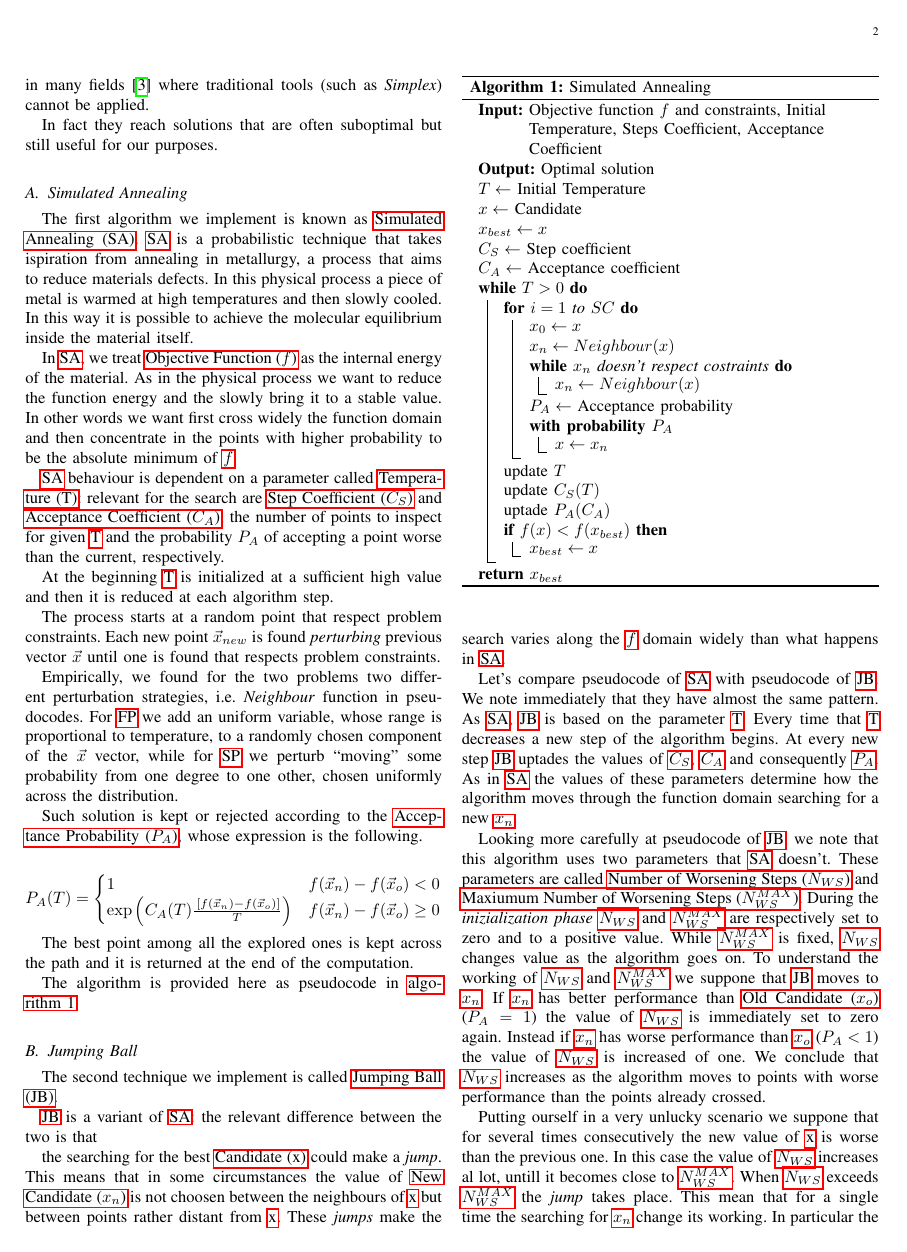
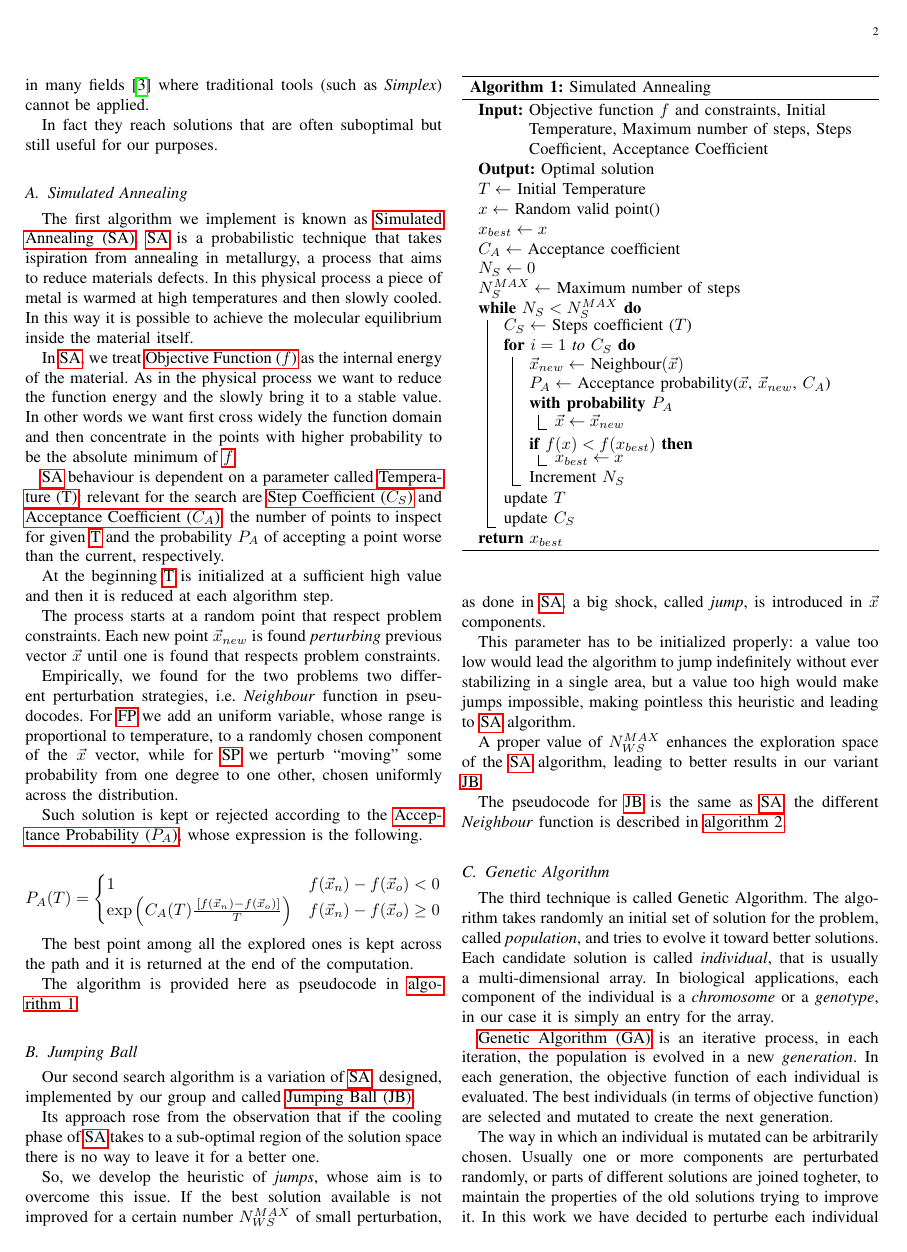
Before and after one commit to lobisquit/dystoNet, a LaTeX paper (report/dystoNet.tex): page 2 of 4 before the commit and page 2 of 3 after it. Compiled offline with pdfLaTeX.

Commit message:
Major rework of JB section
Fixed algorithms and added proper pseudo-code formatting

```diff
--- a/report/dystoNet.tex
+++ b/report/dystoNet.tex
@@ -69,7 +70,6 @@
 % \renewcommand\algorithmicthen{}
 % \renewcommand\algorithmicdo{}
 \usepackage{lscape}
-\usepackage{setspace}
 
 \addto\captionsenglish{\renewcommand{\figurename}{Fig.}}
 
@@ -273,54 +273,50 @@ Such solution is kept or rejected according to the \gls{ap}, whose expression is
 
 The best point among all the explored ones is kept across the path and it is returned at the end of the computation.
 
-The algorithm is provided here as pseudocode in \autoref{code_sa}.
+The algorithm is provided here as pseudocode in \autoref{algo:SA}.
 
 \begin{algorithm}
-\KwIn{Objective function $f$ and constraints, Initial Temperature,  Steps Coefficient, Acceptance Coefficient}
+\KwIn{Objective function $f$ and constraints, Initial Temperature,  Maximum number of steps, Steps Coefficient, Acceptance Coefficient}
 \KwOut{Optimal solution}
-\caption{Simulated Annealing} \label{code_sa}
+\caption{Simulated Annealing} \label{algo:SA}
+
 $T \gets$ Initial Temperature \\
-$x \gets$ Candidate \\
+$x \gets$ Random valid point() \\
 $x_{best} \gets x$ \\
-$C_S \gets$ Step coefficient \\
 $C_A \gets$ Acceptance coefficient \\
+$N_S \gets 0$ \\
+$N_S^{MAX} \gets $ Maximum number of steps \\
 
-\While{$T>0$}{
-	\For{$i = 1$ to $SC$}{
-		\vspace{1mm}
-		$x_0 \gets x$\\
-		$x_n \gets Neighbour(x)$\\
-		\While{$x_n$ doesn't respect costraints} {
-			$x_n \gets Neighbour(x)$\\
+\While{$N_S < N_S^{MAX}$} {
+	$C_S \gets$ Steps coefficient ($T$) \\
+	\For{$i = 1$ to $C_S$} {
+		$\vec{x}_{new} \gets$ Neighbour$(\vec{x})$\\
+		$P_A \gets$ Acceptance probability($\vec{x}$, $\vec{x}_{new}$, $C_A$) \\
+		\wpPa {
+			$\vec{x} \gets \vec{x}_{new}$\\
 		}
-		$P_A \gets$ Acceptance probability \\
-		\wpPa {
-			\vspace{1mm}
-			$x \gets x_n$\\
+		\If{$f(x)<f(x_{best})$}{
+			$x_{best} \gets x$\\
 		}
+		Increment $N_S$
 	}
 	update $T$\\
-	update $C_S(T)$\\
-	uptade $P_A(C_A)$\\
-	\If{$f(x)<f(x_{best})$}{
-		\vspace{1mm}
-			$x_{best} \gets x$\\
-		}
-	}
-	\Return{$x_{best}$}
+	update $C_S$\\
+}
+\Return{$x_{best}$}
 \end{algorithm}
 
 \subsection{Jumping Ball}
 
-The second technique we implement is called \gls{jb}.
+Our second search algorithm is a variation of \gls{sa}, designed, implemented by our group and called \gls{jb}.
 
-\gls{jb} is a variant of \gls{sa}: the relevant difference between the two is that
+Its approach rose from the observation that if the cooling phase of \gls{sa} takes to a sub-optimal region of the solution space there is no way to leave it for a better one.
 
+So, we develop the heuristic of \emph{jumps}, whose aim is to overcome this issue. If the best solution available is not improved for a certain number $N_{WS}^{MAX}$ of small perturbation, as done in \gls{sa}, a big shock, called \emph{jump}, is introduced in $\vec{x}$ components.
 
-the searching for the best \gls{x} could make a \textit{jump}. This means that in some circumstances the value of \gls{nc} is not choosen between the neighbours of \gls{x} but between points rather distant from \gls{x}. These \textit{jumps} make the search  varies along the \gls{of} domain widely than what happens in \gls{sa}.
+This parameter has to be initialized properly: a value too low would lead the algorithm to jump indefinitely without ever stabilizing in a single area, but a value too high would make jumps impossible, making pointless this heuristic and leading to \gls{sa} algorithm.
 
-Let's compare pseudocode of \gls{sa} with pseudocode of \gls{jb}. We note immediately that they have almost the same pattern. As \gls{sa}, \gls{jb} is based on the parameter \gls{t}. Every time that \gls{t} decreases a new step of the algorithm begins. At every new step \gls{jb} uptades the values of \gls{sc}, \gls{ac} and consequently \gls{ap}. As in \gls{sa} the values of these parameters determine how the algorithm moves through the function domain searching for a new \gls{nc}.
+A proper value of $N_{WS}^{MAX}$ enhances the exploration space of the \gls{sa} algorithm, leading to better results in our variant \gls{jb}.
 
-Looking more carefully at pseudocode of \gls{jb}, we note that this algorithm uses two parameters that \gls{sa} doesn't. These parameters are called \gls{ws} and \gls{wsmax}. During the \textit{inizialization phase}  \gls{ws} and \gls{wsmax} are respectively set to zero and to a positive value. While \gls{wsmax} is fixed, \gls{ws} changes value as the algorithm goes on. To understand the working of \gls{ws} and \gls{wsmax} we suppone that \gls{jb} moves to \gls{nc}. If \gls{nc} has better performance than \gls{oc} ($P_A=1$) the value of \gls{ws} is immediately set to zero again. Instead if \gls{nc} has worse performance than \gls{oc} ($P_A<1$) the value of \gls{ws} is increased of one. We conclude that \gls{ws} increases as the algorithm moves to points with worse performance than the points already crossed.
+The pseudocode for \gls{jb} is the same as \gls{sa}, the different \emph{Neighbour} function is described in \autoref{algo:JB_neigh}.
 
-Putting ourself in a very unlucky scenario we suppone that for several times consecutively the new value of \gls{x} is worse than the previous one. In this case the value of \gls{ws} increases al lot, untill it becomes close to \gls{wsmax}. When \gls{ws} exceeds \gls{wsmax} the \textit{jump} takes place. This mean that for a single time the searching for \gls{nc} change its working. In particular the perturbation which \gls{x} is subjected is much bigger. In addiction to have more intensity the perturbation doesn't envolve only one component of \gls{x} but a random number of them. Then \gls{nc} is not a neighbour of \gls{x} anymore but is a point very far from it in the functon domain. After the \textit{jump} the value of \gls{ws} is set to zero and the algorithm goes on as nothing happens. In a simply way we can say that at evry \textit{jump} the algorithm changes the starting point of its searching.
@@ -348 +334,0 @@ In \gls{sa} we risk that the algorithm focus the search in a bad area, without b
-			\While{$x_n$ doesn't respect costraints}{
```
Also changed, not shown: report/dystoNet.tex (56 more changed lines).
